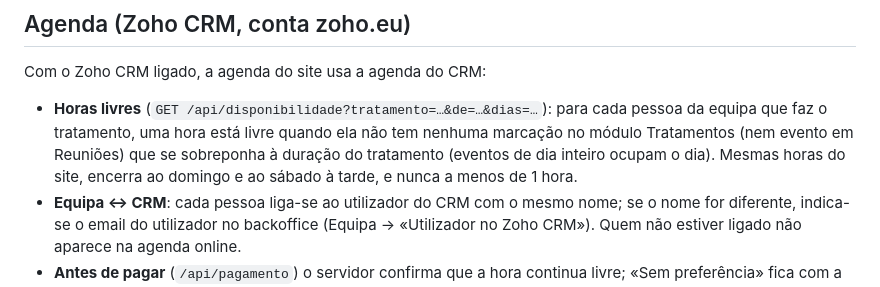
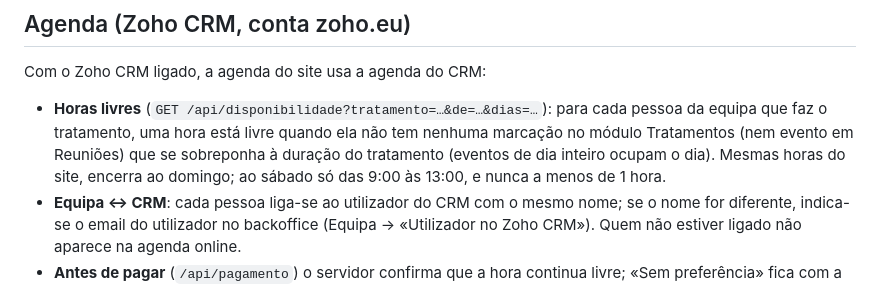
Before and after one commit to pedroqueiroz-blip/oporto-medical-spa-site, a Markdown page: docs/integracoes.md, the part around the change. GitHub-like rendering.

Commit message:
Docs: horário de sábado na agenda
Co-Authored-By: Claude Opus 5.5 <noreply@anthropic.com>
Claude-Session: https://claude.ai/code/session_01MSYNkSRSSZKXAjf1ax79kF

```diff
--- a/docs/integracoes.md
+++ b/docs/integracoes.md
@@ -114,7 +114,7 @@ Com o Zoho CRM ligado, a agenda do site usa a agenda do CRM:
 
 - **Horas livres** (`GET /api/disponibilidade?tratamento=…&de=…&dias=…`): para cada pessoa da equipa que faz o tratamento,
   uma hora está livre quando ela não tem nenhuma marcação no módulo Tratamentos (nem evento em Reuniões) que se sobreponha à duração do tratamento
-  (eventos de dia inteiro ocupam o dia). Mesmas horas do site, encerra ao domingo e ao sábado à tarde, e nunca a menos de 1 hora.
+  (eventos de dia inteiro ocupam o dia). Mesmas horas do site, encerra ao domingo; ao sábado só das 9:00 às 13:00, e nunca a menos de 1 hora.
 - **Equipa ↔ CRM**: cada pessoa liga-se ao utilizador do CRM com o mesmo nome; se o nome for diferente, indica-se o email
   do utilizador no backoffice (Equipa → «Utilizador no Zoho CRM»). Quem não estiver ligado não aparece na agenda online.
 - **Antes de pagar** (`/api/pagamento`) o servidor confirma que a hora continua livre; «Sem preferência» fica com a primeira pessoa livre.
```
